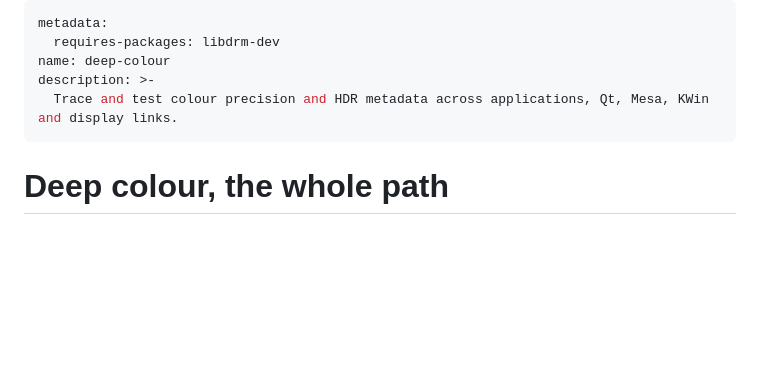
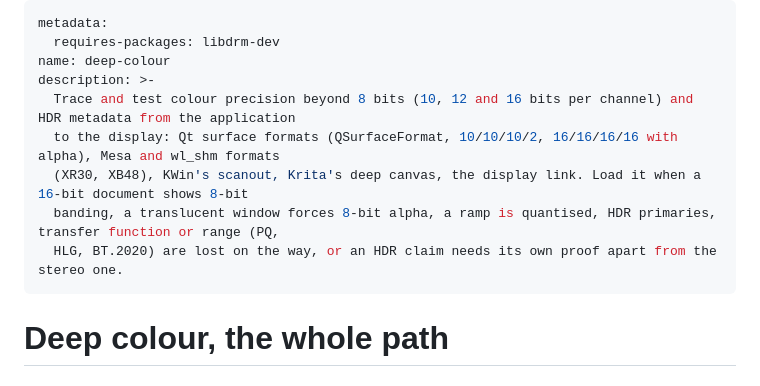
Before and after one commit to Sparky-OS/sparky-stereo-os, a Markdown page: skills/deep-colour/SKILL.md, the part around the change. GitHub-like rendering; blank space fills up the shorter version.

Commit message:
skills/deep-colour: trigger-clause description and the lessons from the lanes (ORDER 429)
The description names what the skill is for, then the symptoms, error strings, programs and components that bring a reader to it.
The lessons of 25 October to 6 November 2026 (recipes, traps with symptom, cause, fix and how found, perks, facts) are added from the accepted lane reports.

Assisted-by: Claude Fable 5.1 via Claude Code

```diff
--- a/skills/deep-colour/SKILL.md
+++ b/skills/deep-colour/SKILL.md
@@ -3,7 +3,11 @@ metadata:
   requires-packages: libdrm-dev
 name: deep-colour
 description: >-
-  Trace and test colour precision and HDR metadata across applications, Qt, Mesa, KWin and display links.
+  Trace and test colour precision beyond 8 bits (10, 12 and 16 bits per channel) and HDR metadata from the application
+  to the display: Qt surface formats (QSurfaceFormat, 10/10/10/2, 16/16/16/16 with alpha), Mesa and wl_shm formats
+  (XR30, XB48), KWin's scanout, Krita's deep canvas, the display link. Load it when a 16-bit document shows 8-bit
+  banding, a translucent window forces 8-bit alpha, a ramp is quantised, HDR primaries, transfer function or range (PQ,
+  HLG, BT.2020) are lost on the way, or an HDR claim needs its own proof apart from the stereo one.
 ---
 
 # Deep colour, the whole path
```
